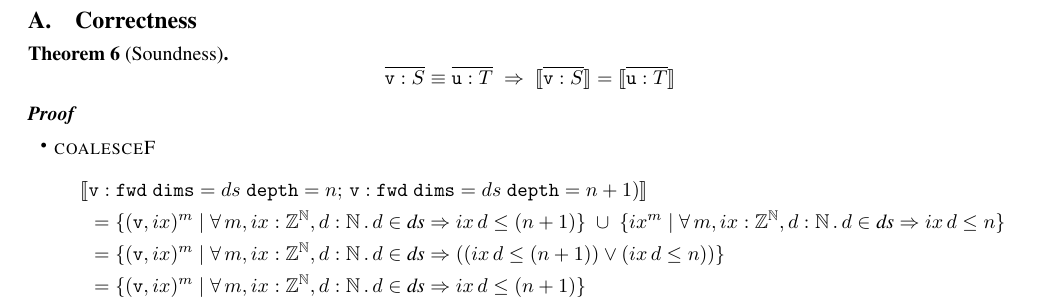
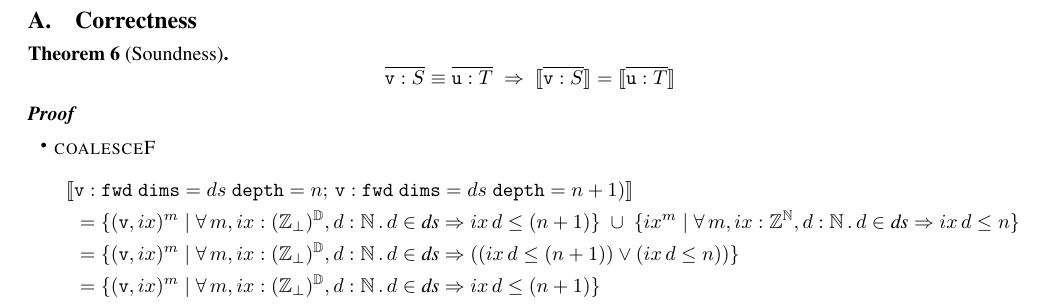
Before and after one commit to camfort/array-analyse, a LaTeX paper (paper.tex): part of page 4 of 4, cut so that both start at the same text. Compiled offline with pdfLaTeX; a missing font is replaced by an installed copy or a similar font.

Commit message:
corrected type of relative indices

```diff
--- a/paper.tex
+++ b/paper.tex
@@ -536,13 +538,13 @@ The reserved dimension \dimId{t}
 \llbracket & \texttt{v} : \texttt{fwd} \; \texttt{dims}=ds \; \texttt{depth}=n; \,
   \texttt{v} :  \texttt{fwd} \; \texttt{dims}=ds \;
   \texttt{depth}=n+1)\rrbracket \\
-& =  \{ (\texttt{v}, ix)^m \mid \forall \, m, ix : \mathbb{Z}^{\mathbb{N}}, d : \mathbb{N}
+& =  \{ (\texttt{v}, ix)^m \mid \forall \, m, ix : \relix, d : \mathbb{N}
   \, . \, d \in \textit{ds} \Rightarrow ix \, d \leq (n+1) \} \; \cup \; \{ ix^m \mid \forall \, m, ix : \mathbb{Z}^{\mathbb{N}}, d : \mathbb{N}
   \, . \, d \in \textit{ds} \Rightarrow ix \, d \leq n \}\\
-& =  \{ (\texttt{v}, ix)^m \mid \forall \, m, ix : \mathbb{Z}^{\mathbb{N}}, d : \mathbb{N}
+& =  \{ (\texttt{v}, ix)^m \mid \forall \, m, ix : \relix, d : \mathbb{N}
   \, . \, d \in \textit{ds} \Rightarrow ((ix \, d \leq (n+1)) \vee (ix \,
   d \leq n)) \} \\
-& =  \{ (\texttt{v}, ix)^m \mid \forall \, m, ix : \mathbb{Z}^{\mathbb{N}}, d : \mathbb{N}
+& =  \{ (\texttt{v}, ix)^m \mid \forall \, m, ix : \relix, d : \mathbb{N}
   \, . \, d \in \textit{ds} \Rightarrow ix \, d \leq (n+1) \} \\
 & = \interp{\texttt{v} : \texttt{fwd} \; \texttt{dims}=ds \;
   \texttt{depth}=n + 1} \qquad \Box
```
Also changed, not shown: paper.tex (8 more changed lines).
